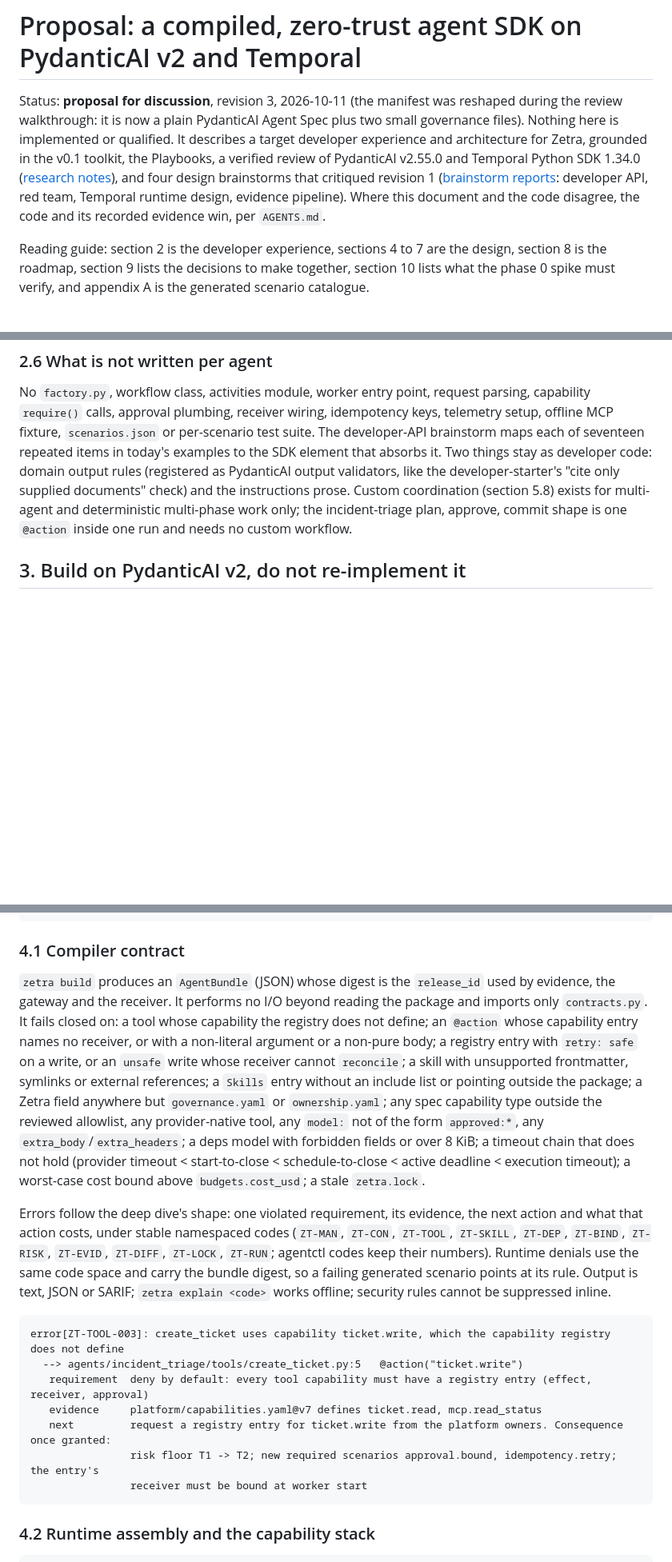
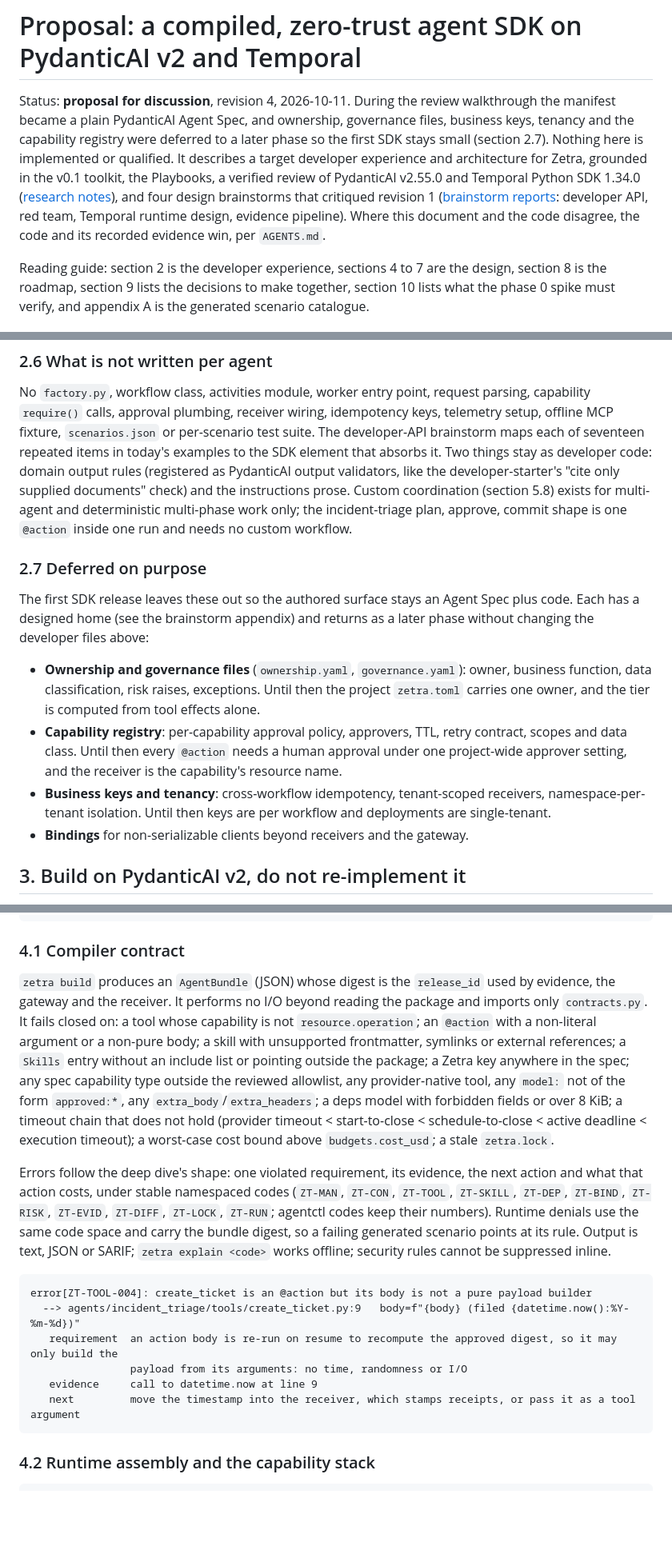
Before and after one commit to X-McKay/zetra, a Markdown page: docs/research/durable-agent-sdk-proposal.md, 3 parts joined by grey strips. Shown at 80% size. Drawn GitHub-style; blank space fills up the shorter version.

````diff
--- a/docs/research/durable-agent-sdk-proposal.md
+++ b/docs/research/durable-agent-sdk-proposal.md
@@ -1,6 +1,6 @@
 # Proposal: a compiled, zero-trust agent SDK on PydanticAI v2 and Temporal
 
-Status: **proposal for discussion**, revision 3, 2026-10-11 (the manifest was reshaped during the review walkthrough: it is now a plain PydanticAI Agent Spec plus two small governance files). Nothing here is implemented or qualified. It describes a target developer experience and architecture for Zetra, grounded in the v0.1 toolkit, the Playbooks, a verified review of PydanticAI v2.55.0 and Temporal Python SDK 1.34.0 ([research notes](durable-agent-sdk-research.md)), and four design brainstorms that critiqued revision 1 ([brainstorm reports](durable-agent-sdk-brainstorm.md): developer API, red team, Temporal runtime design, evidence pipeline). Where this document and the code disagree, the code and its recorded evidence win, per `AGENTS.md`.
+Status: **proposal for discussion**, revision 4, 2026-10-11. During the review walkthrough the manifest became a plain PydanticAI Agent Spec, and ownership, governance files, business keys, tenancy and the capability registry were deferred to a later phase so the first SDK stays small (section 2.7). Nothing here is implemented or qualified. It describes a target developer experience and architecture for Zetra, grounded in the v0.1 toolkit, the Playbooks, a verified review of PydanticAI v2.55.0 and Temporal Python SDK 1.34.0 ([research notes](durable-agent-sdk-research.md)), and four design brainstorms that critiqued revision 1 ([brainstorm reports](durable-agent-sdk-brainstorm.md): developer API, red team, Temporal runtime design, evidence pipeline). Where this document and the code disagree, the code and its recorded evidence win, per `AGENTS.md`.
 
 Reading guide: section 2 is the developer experience, sections 4 to 7 are the design, section 8 is the roadmap, section 9 lists the decisions to make together, section 10 lists what the phase 0 spike must verify, and appendix A is the generated scenario catalogue.
 
@@ -174,6 +152,15 @@ Decorators put authority facts in Python, which reviewers read less carefully th
 ### 2.6 What is not written per agent
 
 No `factory.py`, workflow class, activities module, worker entry point, request parsing, capability `require()` calls, approval plumbing, receiver wiring, idempotency keys, telemetry setup, offline MCP fixture, `scenarios.json` or per-scenario test suite. The developer-API brainstorm maps each of seventeen repeated items in today's examples to the SDK element that absorbs it. Two things stay as developer code: domain output rules (registered as PydanticAI output validators, like the developer-starter's "cite only supplied documents" check) and the instructions prose. Custom coordination (section 5.8) exists for multi-agent and deterministic multi-phase work only; the incident-triage plan, approve, commit shape is one `@action` inside one run and needs no custom workflow.
+
+### 2.7 Deferred on purpose
+
+The first SDK release leaves these out so the authored surface stays an Agent Spec plus code. Each has a designed home (see the brainstorm appendix) and returns as a later phase without changing the developer files above:
+
+- **Ownership and governance files** (`ownership.yaml`, `governance.yaml`): owner, business function, data classification, risk raises, exceptions. Until then the project `zetra.toml` carries one owner, and the tier is computed from tool effects alone.
+- **Capability registry**: per-capability approval policy, approvers, TTL, retry contract, scopes and data class. Until then every `@action` needs a human approval under one project-wide approver setting, and the receiver is the capability's resource name.
+- **Business keys and tenancy**: cross-workflow idempotency, tenant-scoped receivers, namespace-per-tenant isolation. Until then keys are per workflow and deployments are single-tenant.
+- **Bindings** for non-serializable clients beyond receivers and the gateway.
 
 ## 3. Build on PydanticAI v2, do not re-implement it
 
@@ -210,18 +197,17 @@ Two upstream facts constrain everything below. **Approval is not authorization**
 
 ### 4.1 Compiler contract
 
-`zetra build` produces an `AgentBundle` (JSON) whose digest is the `release_id` used by evidence, the gateway and the receiver. It performs no I/O beyond reading the package and imports only `contracts.py`. It fails closed on: a tool whose capability the registry does not define; an `@action` whose capability entry names no receiver, or with a non-literal argument or a non-pure body; a registry entry with `retry: safe` on a write, or an `unsafe` write whose receiver cannot `reconcile`; a skill with unsupported frontmatter, symlinks or external references; a `Skills` entry without an include list or pointing outside the package; a Zetra field anywhere but `governance.yaml` or `ownership.yaml`; any spec capability type outside the reviewed allowlist, any provider-native tool, any `model:` not of the form `approved:*`, any `extra_body`/`extra_headers`; a deps model with forbidden fields or over 8 KiB; a timeout chain that does not hold (provider timeout < start-to-close < schedule-to-close < active deadline < execution timeout); a worst-case cost bound above `budgets.cost_usd`; a stale `zetra.lock`.
+`zetra build` produces an `AgentBundle` (JSON) whose digest is the `release_id` used by evidence, the gateway and the receiver. It performs no I/O beyond reading the package and imports only `contracts.py`. It fails closed on: a tool whose capability is not `resource.operation`; an `@action` with a non-literal argument or a non-pure body; a skill with unsupported frontmatter, symlinks or external references; a `Skills` entry without an include list or pointing outside the package; a Zetra key anywhere in the spec; any spec capability type outside the reviewed allowlist, any provider-native tool, any `model:` not of the form `approved:*`, any `extra_body`/`extra_headers`; a deps model with forbidden fields or over 8 KiB; a timeout chain that does not hold (provider timeout < start-to-close < schedule-to-close < active deadline < execution timeout); a worst-case cost bound above `budgets.cost_usd`; a stale `zetra.lock`.
 
 Errors follow the deep dive's shape: one violated requirement, its evidence, the next action and what that action costs, under stable namespaced codes (`ZT-MAN`, `ZT-CON`, `ZT-TOOL`, `ZT-SKILL`, `ZT-DEP`, `ZT-BIND`, `ZT-RISK`, `ZT-EVID`, `ZT-DIFF`, `ZT-LOCK`, `ZT-RUN`; agentctl codes keep their numbers). Runtime denials use the same code space and carry the bundle digest, so a failing generated scenario points at its rule. Output is text, JSON or SARIF; `zetra explain <code>` works offline; security rules cannot be suppressed inline.
 
 ```text
-error[ZT-TOOL-003]: create_ticket uses capability ticket.write, which the capability registry does not define
-  --> agents/incident_triage/tools/create_ticket.py:5   @action("ticket.write")
-   requirement  deny by default: every tool capability must have a registry entry (effect, receiver, approval)
-   evidence     platform/capabilities.yaml@v7 defines ticket.read, mcp.read_status
-   next         request a registry entry for ticket.write from the platform owners. Consequence once granted:
-                risk floor T1 -> T2; new required scenarios approval.bound, idempotency.retry; the entry's
-                receiver must be bound at worker start
+error[ZT-TOOL-004]: create_ticket is an @action but its body is not a pure payload builder
+  --> agents/incident_triage/tools/create_ticket.py:9   body=f"{body} (filed {datetime.now():%Y-%m-%d})"
+   requirement  an action body is re-run on resume to recompute the approved digest, so it may only build the
+                payload from its arguments: no time, randomness or I/O
+   evidence     call to datetime.now at line 9
+   next         move the timestamp into the receiver, which stamps receipts, or pass it as a tool argument
 ```
 
 ### 4.2 Runtime assembly and the capability stack
````
Also changed, not shown: other parts of docs/research/durable-agent-sdk-proposal.md (+19 -41 lines).
